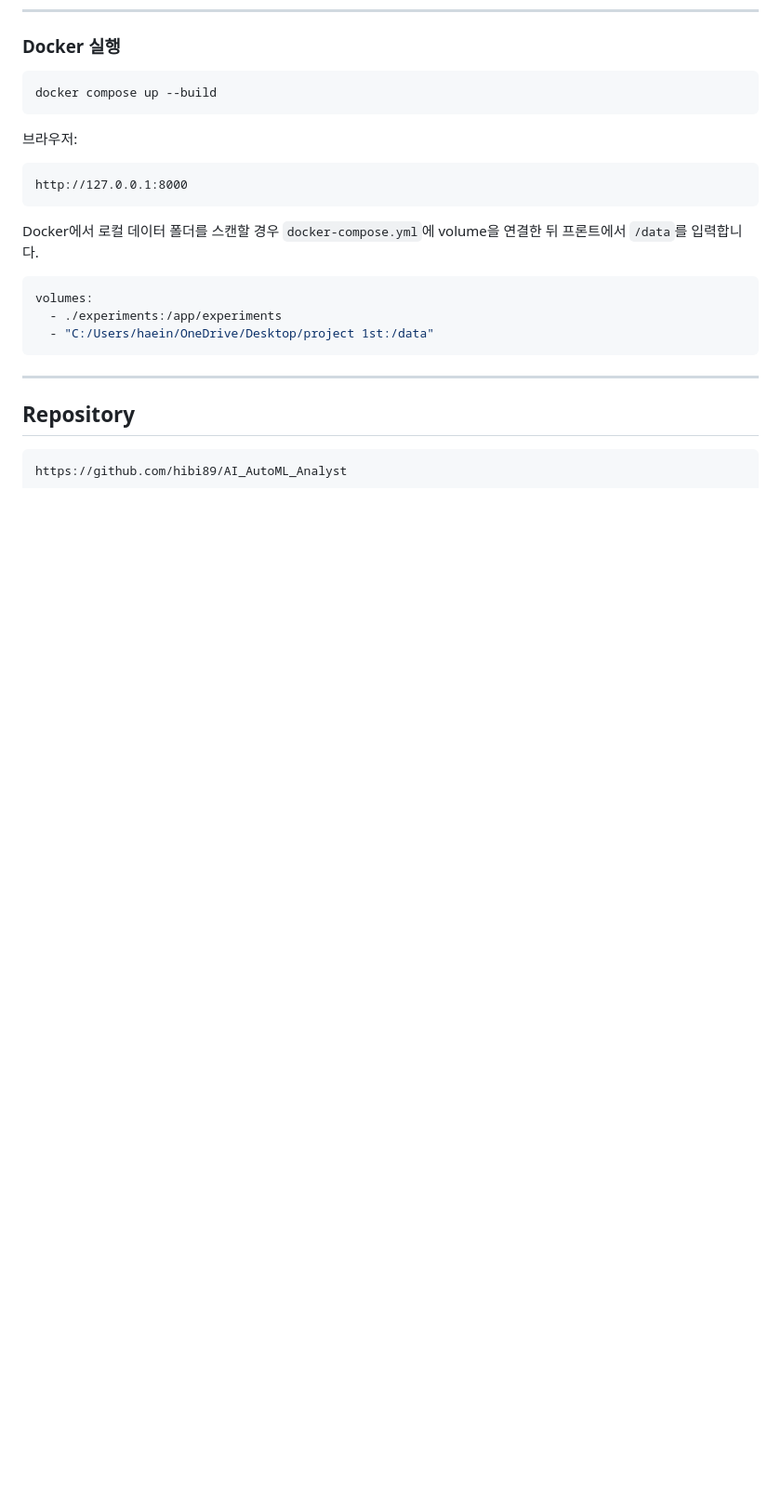
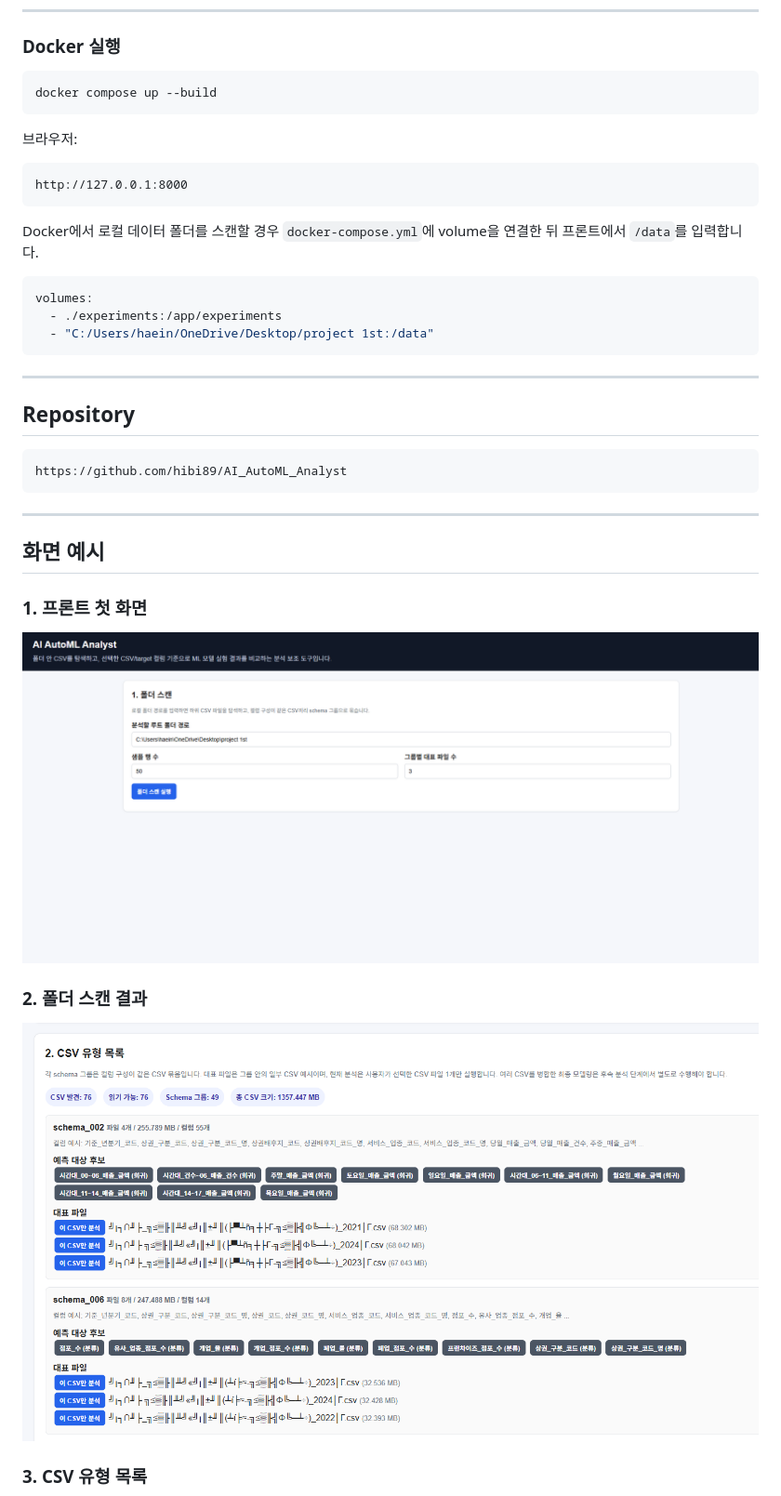
Before and after one commit to hibi89/AI_AutoML_Analyst, a Markdown page: README.md, the part around the change printed below. Shown: that part at 93% size. Rendered like a GitHub page; pictures changed too: docs/screenshots/01_frontend_home.png (added), docs/screenshots/02_folder_scan.png (added); blank space fills up the shorter version.

Commit message:
Add project screenshots to README

````diff
--- a/README.md
+++ b/README.md
@@ -219,3 +219,18 @@ volumes:
 ```text
 https://github.com/hibi89/AI_AutoML_Analyst
 ```
+
+---
+
+## 화면 예시
+
+### 1. 프론트 첫 화면
+
+![Frontend Home](docs/screenshots/01_frontend_home.png)
+
+### 2. 폴더 스캔 결과
+
+![Folder Scan](docs/screenshots/02_folder_scan.png)
+
+### 3. CSV 유형 목록
+
````
Also changed, not shown: other parts of README.md (+13 -0 lines), docs/screenshots/03_schema_groups.png (added), docs/screenshots/04_analysis_form.png (added), docs/screenshots/05_analysis_result.png (added), docs/screenshots/06_swagger_or_docker.png (added).
